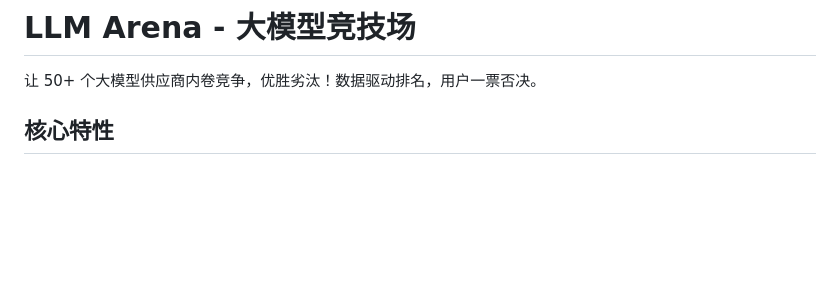
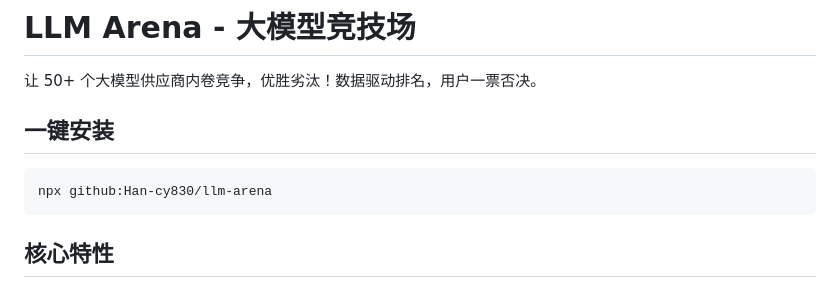
Before and after one commit to Han-cy830/llm-arena, a Markdown page: README.md, the part around the change. GitHub-like rendering; blank space fills up the shorter version.

Commit message:
docs: 添加 npx 一键安装说明

````diff
--- a/README.md
+++ b/README.md
@@ -1,6 +1,12 @@
 # LLM Arena - 大模型竞技场
 
 让 50+ 个大模型供应商内卷竞争，优胜劣汰！数据驱动排名，用户一票否决。
+
+## 一键安装
+
+```bash
+npx github:Han-cy830/llm-arena
+```
 
 ## 核心特性
 
````
